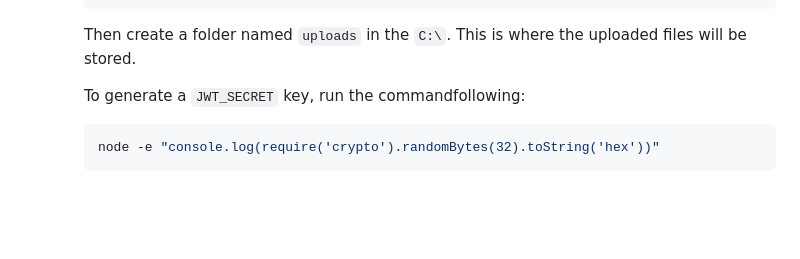
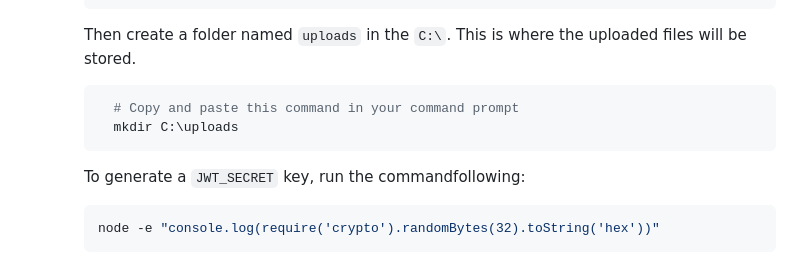
Before and after one commit to Lokibot1/RentalHub, a Markdown page: README.md, the part around the change. Rendered like a GitHub page; blank space fills up the shorter version.

Commit message:
chore: update README.md

````diff
--- a/README.md
+++ b/README.md
@@ -56,6 +56,10 @@ Before you begin, ensure you have met the following requirements:
 
        Then create a folder named `uploads` in the `C:\`.
        This is where the uploaded files will be stored.
+       ```sh
+         # Copy and paste this command in your command prompt
+         mkdir C:\uploads
+       ```
 
        To generate a `JWT_SECRET` key, run the  commandfollowing:
        ```sh
````
